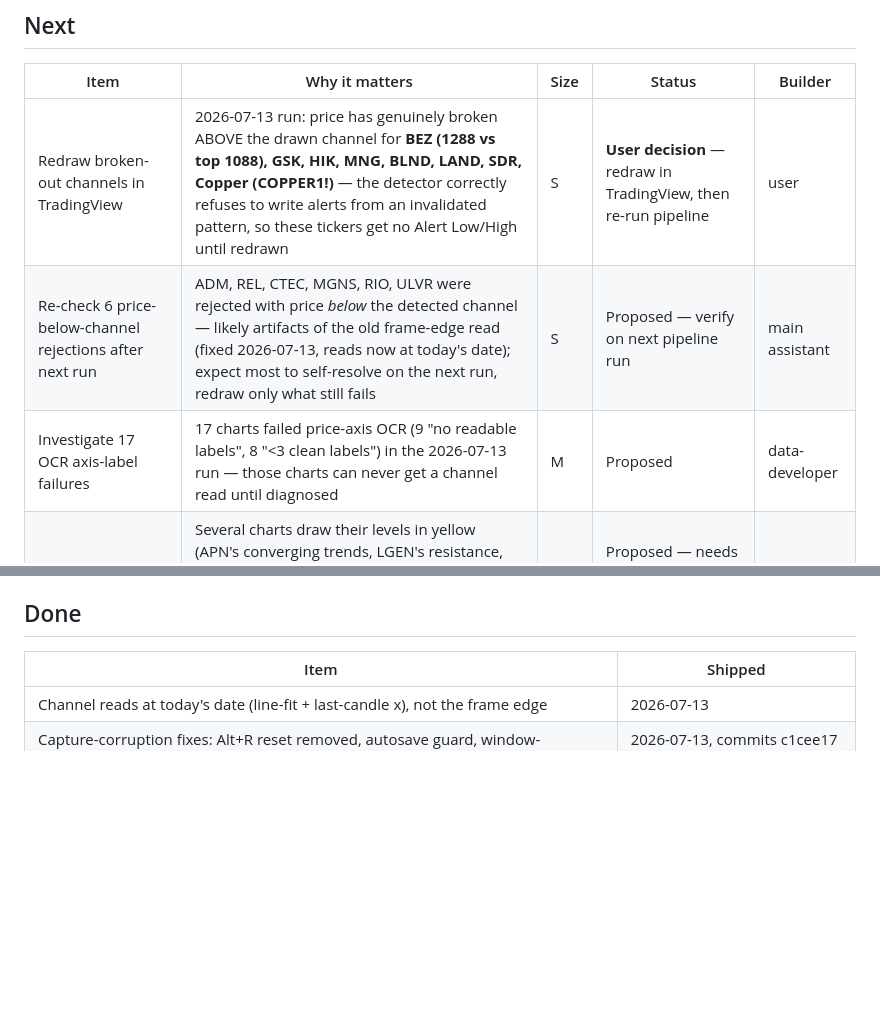
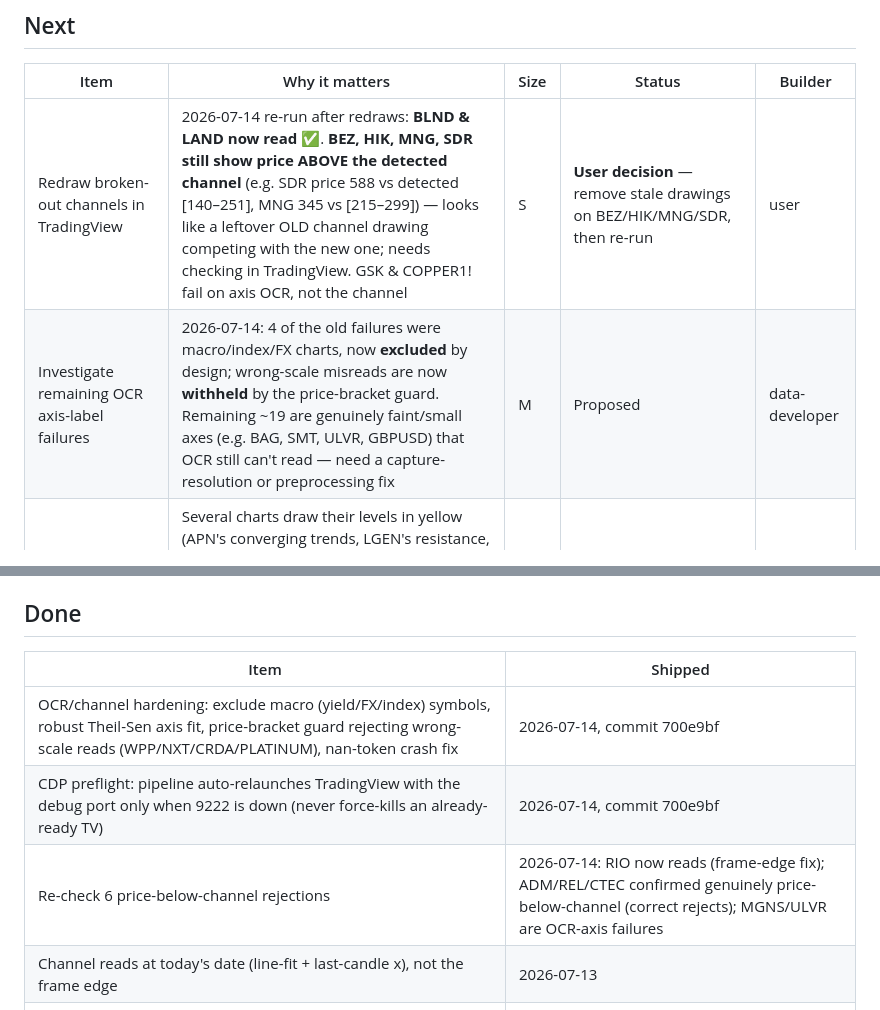
Before and after one commit to psangh-art/Claude-Weath-Integration, a Markdown page: BACKLOG.md, 2 parts joined by grey strips. Rendered like a GitHub page; blank space fills up the shorter version.

Commit message:
BACKLOG: record 2026-07-14 run — OCR hardening + CDP preflight shipped, redraw/re-check outcomes
- Done: OCR/channel hardening (macro exclusion, Theil-Sen fit, price-bracket
  guard) and CDP auto-relaunch preflight, both in 700e9bf.
- Done: re-check-6 resolved (RIO reads; ADM/REL/CTEC genuinely below channel;
  MGNS/ULVR are OCR failures).
- Redraw item: BLND & LAND now read; BEZ/HIK/MNG/SDR still show price above
  channel (likely leftover old drawings) — back to user.
- OCR-failures item narrowed to genuinely faint axes after macro exclusion +
  bracket-guard withholding.

Co-Authored-By: Claude Opus 4.8 <noreply@anthropic.com>

```diff
--- a/BACKLOG.md
+++ b/BACKLOG.md
@@ -15,9 +15,8 @@ Approved → In progress → Done (with commit/PR ref). Items marked
 
 | Item | Why it matters | Size | Status | Builder |
 |---|---|---|---|---|
-| Redraw broken-out channels in TradingView | 2026-07-13 run: price has genuinely broken ABOVE the drawn channel for **BEZ (1288 vs top 1088), GSK, HIK, MNG, BLND, LAND, SDR, Copper (COPPER1!)** — the detector correctly refuses to write alerts from an invalidated pattern, so these tickers get no Alert Low/High until redrawn | S | **User decision** — redraw in TradingView, then re-run pipeline | user |
-| Re-check 6 price-below-channel rejections after next run | ADM, REL, CTEC, MGNS, RIO, ULVR were rejected with price *below* the detected channel — likely artifacts of the old frame-edge read (fixed 2026-07-13, reads now at today's date); expect most to self-resolve on the next run, redraw only what still fails | S | Proposed — verify on next pipeline run | main assistant |
-| Investigate 17 OCR axis-label failures | 17 charts failed price-axis OCR (9 "no readable labels", 8 "<3 clean labels") in the 2026-07-13 run — those charts can never get a channel read until diagnosed | M | Proposed | data-developer |
+| Redraw broken-out channels in TradingView | 2026-07-14 re-run after redraws: **BLND & LAND now read** ✅. **BEZ, HIK, MNG, SDR still show price ABOVE the detected channel** (e.g. SDR price 588 vs detected [140–251], MNG 345 vs [215–299]) — looks like a leftover OLD channel drawing competing with the new one; needs checking in TradingView. GSK & COPPER1! fail on axis OCR, not the channel | S | **User decision** — remove stale drawings on BEZ/HIK/MNG/SDR, then re-run | user |
+| Investigate remaining OCR axis-label failures | 2026-07-14: 4 of the old failures were macro/index/FX charts, now **excluded** by design; wrong-scale misreads are now **withheld** by the price-bracket guard. Remaining ~19 are genuinely faint/small axes (e.g. BAG, SMT, ULVR, GBPUSD) that OCR still can't read — need a capture-resolution or preprocessing fix | M | Proposed | data-developer |
 | Detect YELLOW trendlines, not just channel-blue | Several charts draw their levels in yellow (APN's converging trends, LGEN's resistance, DCC's support) — invisible to channel_detect today, so those tickers can never get an alert read. APN's old "read" was actually the blue BUY button (false positive, now rejected + cleared from the sheet 2026-07-13) | M | Proposed — needs care: yellow is also used for non-channel annotations | data-developer |
 | Schedule the daily brief (routine/cron) | Makes the analyst's daily report automatic instead of on-demand | S | Proposed — needs user OK on timing | main assistant |
 | TV charts for Brent (UKOIL), Palladium, Copper | Would give live captured prices for the 3 chartless commodities (currently #N/A / stale) | S | **User decision** — charts must be added in TradingView by the user | user |
@@ -33,6 +32,9 @@ Approved → In progress → Done (with commit/PR ref). Items marked
 
 | Item | Shipped |
 |---|---|
+| OCR/channel hardening: exclude macro (yield/FX/index) symbols, robust Theil-Sen axis fit, price-bracket guard rejecting wrong-scale reads (WPP/NXT/CRDA/PLATINUM), nan-token crash fix | 2026-07-14, commit 700e9bf |
+| CDP preflight: pipeline auto-relaunches TradingView with the debug port only when 9222 is down (never force-kills an already-ready TV) | 2026-07-14, commit 700e9bf |
+| Re-check 6 price-below-channel rejections | 2026-07-14: RIO now reads (frame-edge fix); ADM/REL/CTEC confirmed genuinely price-below-channel (correct rejects); MGNS/ULVR are OCR-axis failures |
 | Channel reads at today's date (line-fit + last-candle x), not the frame edge | 2026-07-13 |
 | Capture-corruption fixes: Alt+R reset removed, autosave guard, window-maximize guard | 2026-07-13, commits c1cee17 + 4902c03 |
 | PR #8 merged (below-alert gap + full 2026-07-12 batch + architecture-deck updates) | 2026-07-13 |
```
